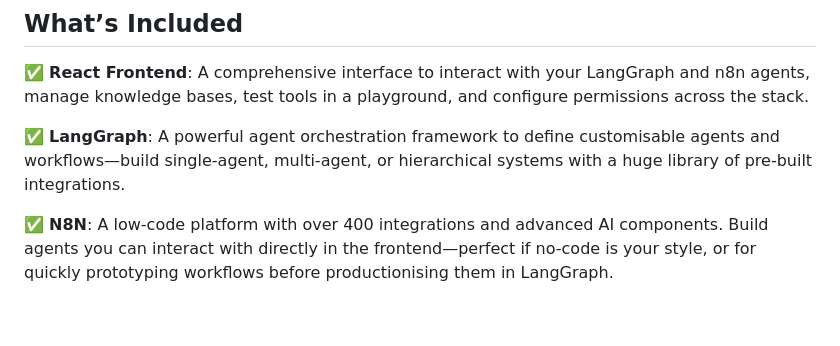
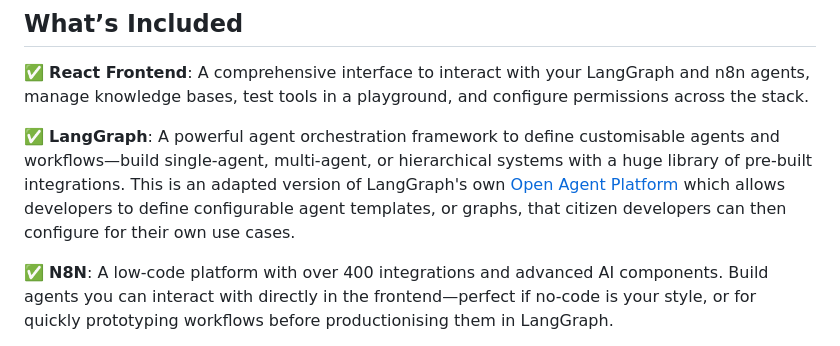
Before and after one commit to lucelsbyleverageAI/agent-os-starter-kit, a Markdown page: README.md, the part around the change. Drawn GitHub-style; blank space fills up the shorter version.

Commit message:
improved readme

```diff
--- a/README.md
+++ b/README.md
@@ -10,7 +10,7 @@ This starter kit is more than just a template; it's a fully-featured, production
 
 ✅ **React Frontend**: A comprehensive interface to interact with your LangGraph and n8n agents, manage knowledge bases, test tools in a playground, and configure permissions across the stack.
 
-✅ **LangGraph**: A powerful agent orchestration framework to define customisable agents and workflows—build single-agent, multi-agent, or hierarchical systems with a huge library of pre-built integrations.
+✅ **LangGraph**: A powerful agent orchestration framework to define customisable agents and workflows—build single-agent, multi-agent, or hierarchical systems with a huge library of pre-built integrations. This is an adapted version of LangGraph's own [Open Agent Platform](https://docs.langchain.com/labs/oap) which allows developers to define configurable agent templates, or graphs, that citizen developers can then configure for their own use cases.
 
 ✅ **N8N**: A low-code platform with over 400 integrations and advanced AI components. Build agents you can interact with directly in the frontend—perfect if no-code is your style, or for quickly prototyping workflows before productionising them in LangGraph.
 
```
